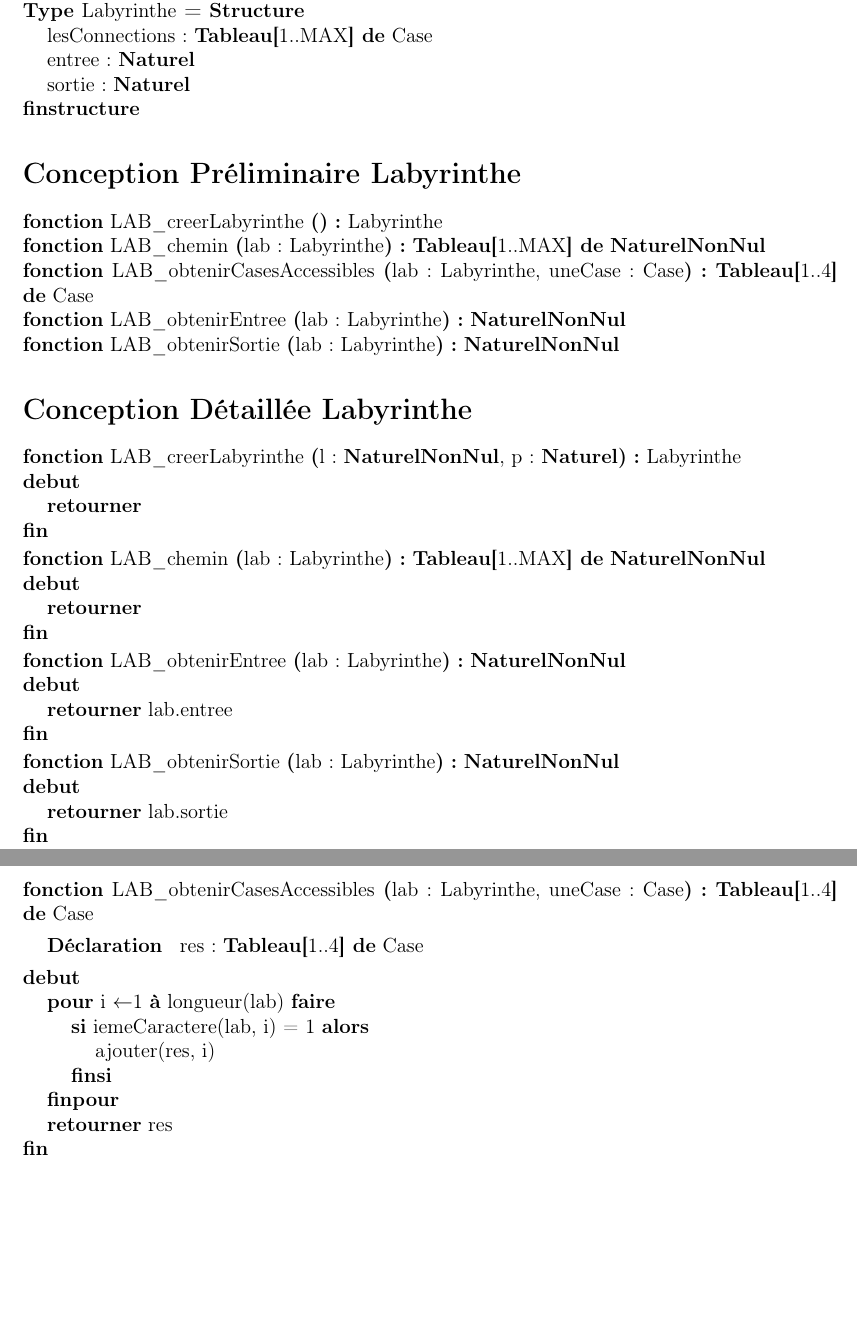
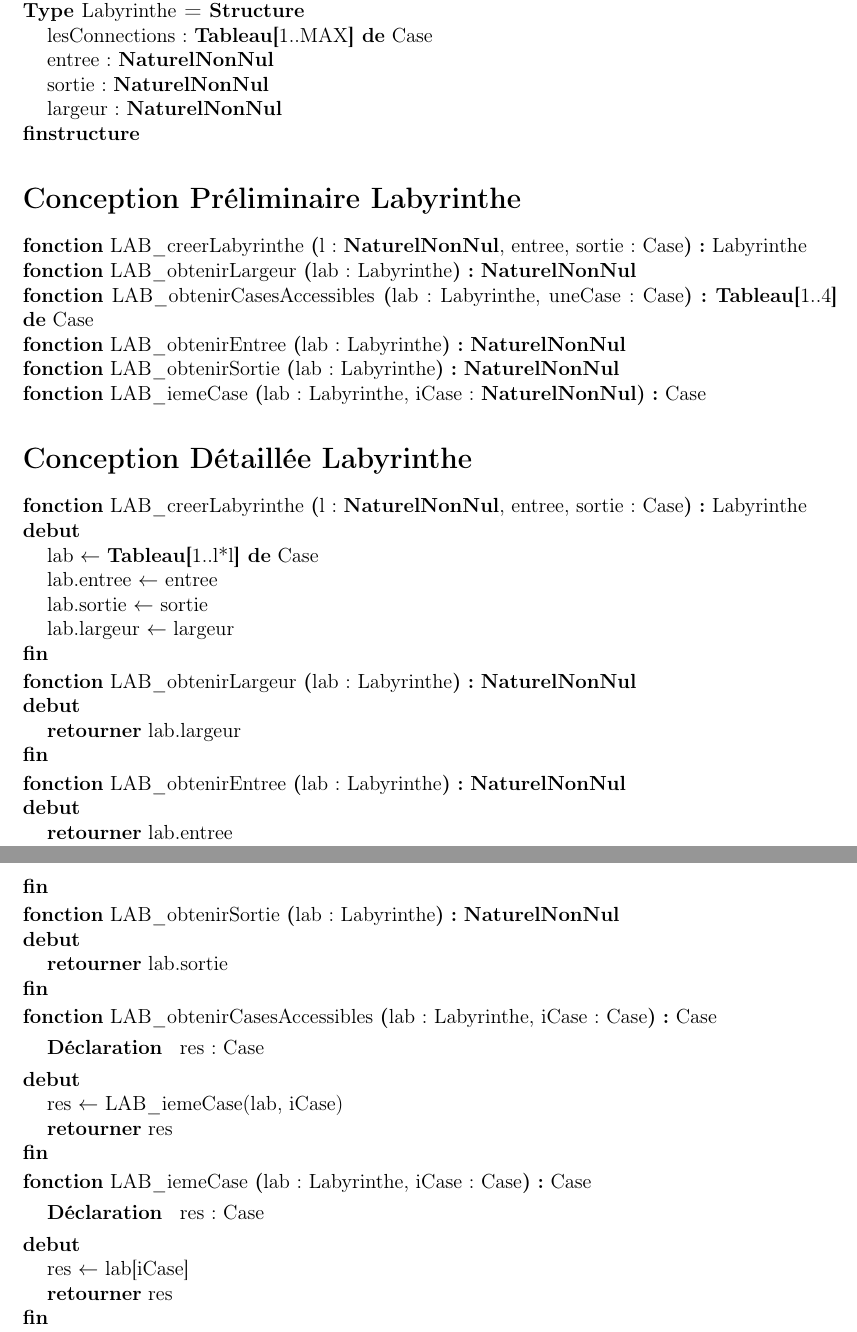
Before and after one commit to linavanille/projet-smartrobot, a LaTeX document (Rapport/SDD_Labyrinthe.tex): two parts of pages 1 and 2 of 2, joined at a grey line, cut so that both start at the same text, the shorter picture padded with empty space. Compiled offline with pdfLaTeX.

Commit message:
#12 Conception détaillée Labyrinthe en LateX

```diff
--- a/Rapport/SDD_Labyrinthe.tex
+++ b/Rapport/SDD_Labyrinthe.tex
@@ -28,8 +28,9 @@
 
     \begin{enregistrement}{Labyrinthe}
         \champEnregistrement{lesConnections}{\tableau{1..MAX}{de}{Case}}
-        \champEnregistrement{entree}{\naturel}
-        \champEnregistrement{sortie}{\naturel}
+        \champEnregistrement{entree}{\naturelNonNul}
+        \champEnregistrement{sortie}{\naturelNonNul}
+        \champEnregistrement{largeur}{\naturelNonNul}
     \end{enregistrement}
     \end{algorithme}
 
@@ -37,11 +38,11 @@
 
 \begin{algorithme}
     \signatureFonction{LAB\_creerLabyrinthe}
-    {}{Labyrinthe}
+    {l: \naturelNonNul, entree, sortie: Case}{Labyrinthe}
     {}
 
-    \signatureFonction{LAB\_chemin}
-    {lab : Labyrinthe}{\tableau{1..MAX}{de}{\naturelNonNul}}
+    \signatureFonction{LAB\_obtenirLargeur}
+    {lab : Labyrinthe}{\naturelNonNul}
     {}
 
     \signatureFonction{LAB\_obtenirCasesAccessibles}
@@ -55,26 +56,33 @@
     \signatureFonction{LAB\_obtenirSortie}
     {lab : Labyrinthe}{\naturelNonNul}
     {}
+
+    \signatureFonction{LAB\_iemeCase}
+    {lab : Labyrinthe, iCase: \naturelNonNul}{Case}
+    {}
 \end{algorithme}
 
 \section*{Conception Détaillée Labyrinthe}
 
 \begin{algorithme}
 
-    \fonction{LAB\_creerLabyrinthe}{l : \naturelNonNul, p: \naturel}{Labyrinthe}
+    \fonction{LAB\_creerLabyrinthe}{l : \naturelNonNul, entree, sortie: Case}{Labyrinthe}
     {}{}
     {
-        \retourner{}
+        \affecter{lab}{\tableau{1..l*l}{de}{Case}}
+        \affecter{lab.entree}{entree}
+        \affecter{lab.sortie}{sortie}
+        \affecter{lab.largeur}{largeur}
     }
 
 \end{algorithme}
 
 \begin{algorithme}
 
-    \fonction{LAB\_chemin}{lab : Labyrinthe}{\tableau{1..MAX}{de}{\naturelNonNul}}
+    \fonction{LAB\_obtenirLargeur}{lab : Labyrinthe}{\naturelNonNul}
     {}{}
     {
-        \retourner{}
+        \retourner{lab.largeur}
     }
 
 \end{algorithme}
@@ -101,17 +109,24 @@
 
 \begin{algorithme}
 
-    \fonction{LAB\_obtenirCasesAccessibles}{lab : Labyrinthe, uneCase : Case}{\tableau{1..4}{de}{Case}}
-    {}{res : \tableau{1..4}{de}{Case}}
+    \fonction{LAB\_obtenirCasesAccessibles}{lab : Labyrinthe, iCase : Case}{Case}
+    {}{res : Case}
     {
-        \pour{i}{1}{longueur(lab)}{}{
-            \sialors{iemeCaractere(lab, i) = 1}{
-            \instruction{ajouter(res, i)}
-            }
-        }
+        \affecter{res}{LAB\_iemeCase(lab, iCase)}
         \retourner{res}
     }
 
-    \end{algorithme}
+\end{algorithme}
+
+\begin{algorithme}
+
+    \fonction{LAB\_iemeCase}{lab : Labyrinthe, iCase : Case}{Case}
+    {}{res : Case}
+    {
+        \affecter{res}{lab[iCase]}
+        \retourner{res}
+    }
+
+\end{algorithme}
 
 \end{document}
```
